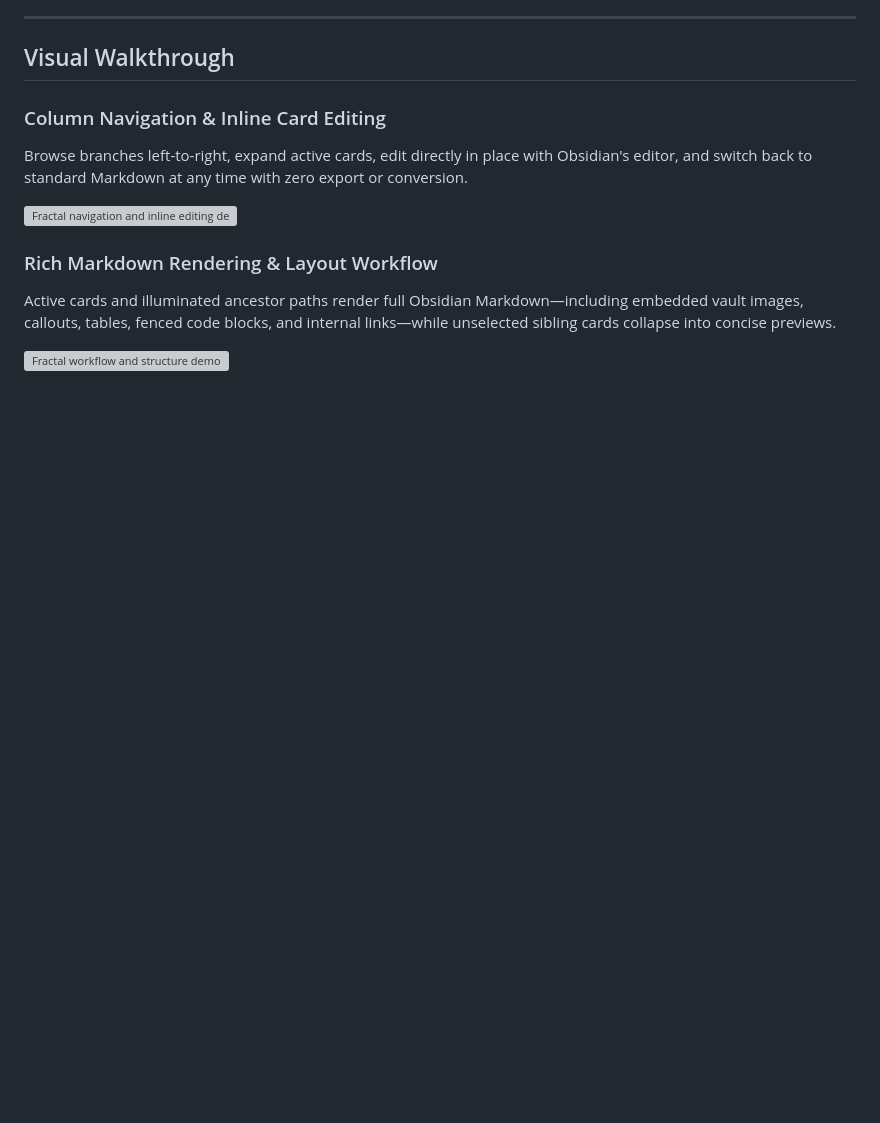
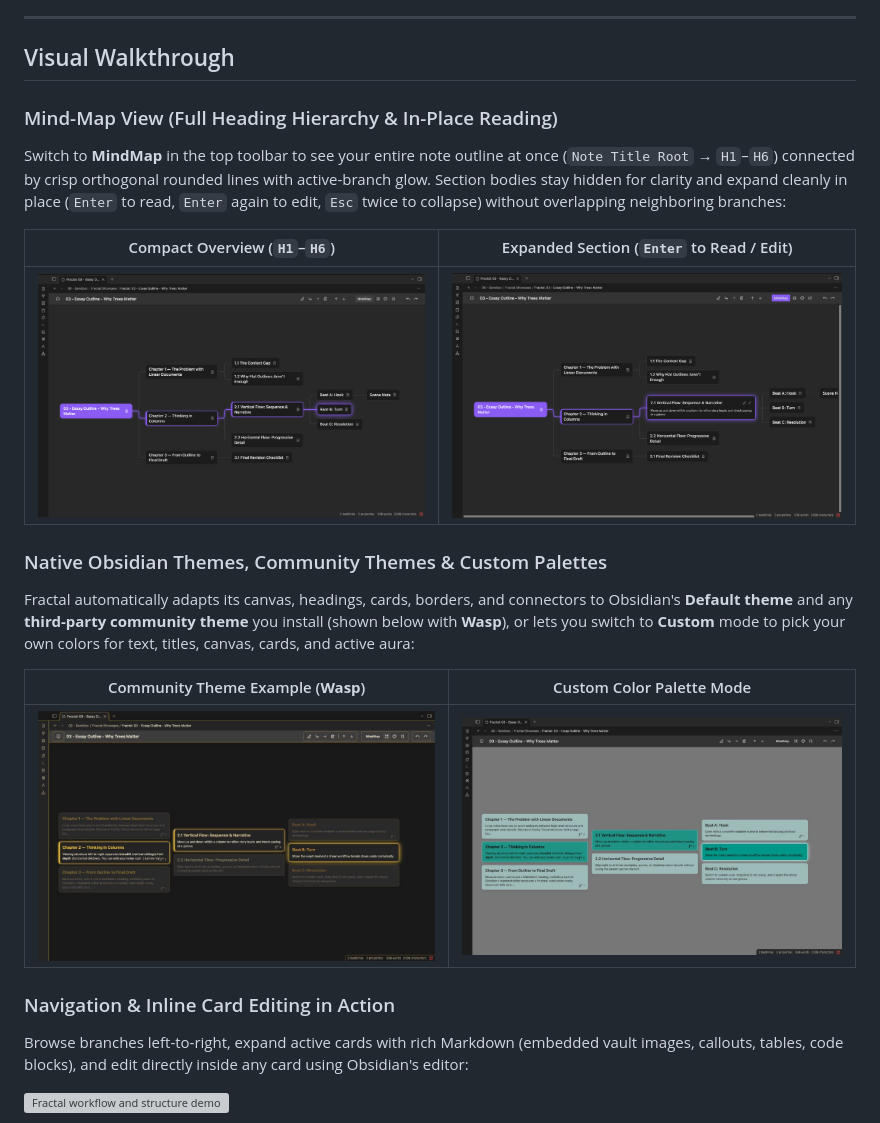
Before and after one commit to ide-ale/obsidian-fractal, a Markdown page: README.md, the part around one of its changes. Rendered like a GitHub page; pictures changed too: docs/media/fractal-mindmap-expanded.jpg (added), docs/media/fractal-mindmap-overview.jpg (added), docs/media/fractal-theme-custom.jpg (added); blank space fills up the shorter version; grey boxes are pictures that could not be loaded.

Commit message:
docs: curate README showcase gallery for Mind-Map, themes, and custom mode

```diff
--- a/README.md
+++ b/README.md
@@ -24,15 +24,25 @@ Long Markdown documents force you to choose between keeping high-level structure
 
 ## Visual Walkthrough
 
-### Column Navigation & Inline Card Editing
+### Mind-Map View (Full Heading Hierarchy & In-Place Reading)
 
-Browse branches left-to-right, expand active cards, edit directly in place with Obsidian's editor, and switch back to standard Markdown at any time with zero export or conversion.
+Switch to **MindMap** in the top toolbar to see your entire note outline at once (`Note Title Root` → `H1`–`H6`) connected by crisp orthogonal rounded lines with active-branch glow. Section bodies stay hidden for clarity and expand cleanly in place (`Enter` to read, `Enter` again to edit, `Esc` twice to collapse) without overlapping neighboring branches:
 
-![Fractal navigation and inline editing demo](https://raw.githubusercontent.com/ide-ale/obsidian-fractal/main/docs/media/fractal-demo-editing.gif)
+| Compact Overview (`H1`–`H6`) | Expanded Section (`Enter` to Read / Edit) |
+| :---: | :---: |
+| ![Fractal Mind-Map compact overview](https://raw.githubusercontent.com/ide-ale/obsidian-fractal/main/docs/media/fractal-mindmap-overview.jpg) | ![Fractal Mind-Map expanded reading with automatic reflow](https://raw.githubusercontent.com/ide-ale/obsidian-fractal/main/docs/media/fractal-mindmap-expanded.jpg) |
 
-### Rich Markdown Rendering & Layout Workflow
+### Native Obsidian Themes, Community Themes & Custom Palettes
 
-Active cards and illuminated ancestor paths render full Obsidian Markdown—including embedded vault images, callouts, tables, fenced code blocks, and internal links—while unselected sibling cards collapse into concise previews.
+Fractal automatically adapts its canvas, headings, cards, borders, and connectors to Obsidian's **Default theme** and any **third-party community theme** you install (shown below with **Wasp**), or lets you switch to **Custom** mode to pick your own colors for text, titles, canvas, cards, and active aura:
+
+| Community Theme Example (**Wasp**) | Custom Color Palette Mode |
+| :---: | :---: |
+| ![Fractal adapting to the Wasp Obsidian community theme](https://raw.githubusercontent.com/ide-ale/obsidian-fractal/main/docs/media/fractal-theme-wasp.jpg) | ![Fractal Custom color palette visualization](https://raw.githubusercontent.com/ide-ale/obsidian-fractal/main/docs/media/fractal-theme-custom.jpg) |
+
+### Navigation & Inline Card Editing in Action
+
+Browse branches left-to-right, expand active cards with rich Markdown (embedded vault images, callouts, tables, code blocks), and edit directly inside any card using Obsidian's editor:
 
 ![Fractal workflow and structure demo](https://raw.githubusercontent.com/ide-ale/obsidian-fractal/main/docs/media/fractal-demo-workflow.gif)
 
```
Also changed, not shown: other parts of README.md (+2 -2 lines), docs/media/fractal-columns-navigation.jpg, docs/media/fractal-rich-card-preview.jpg (deleted).
